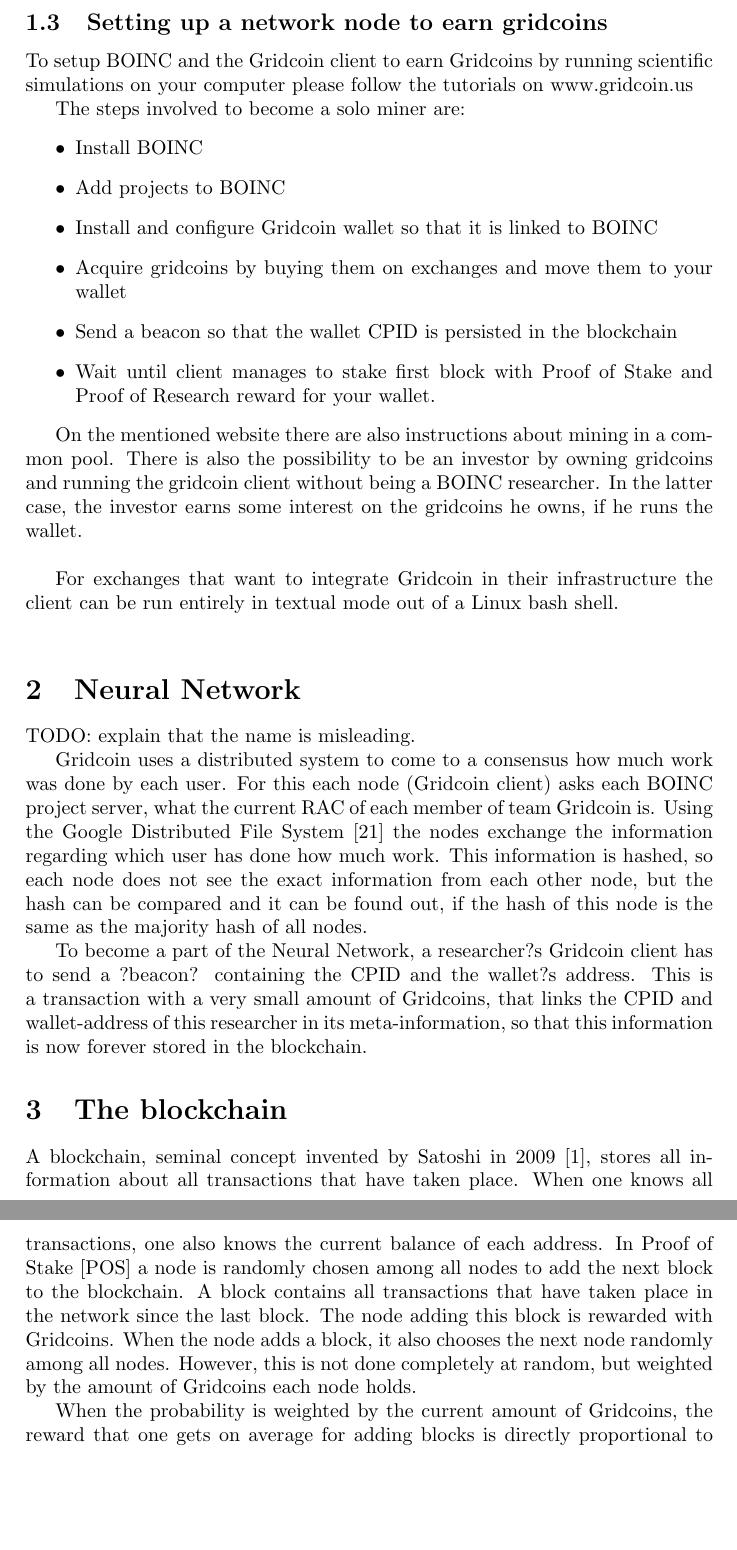
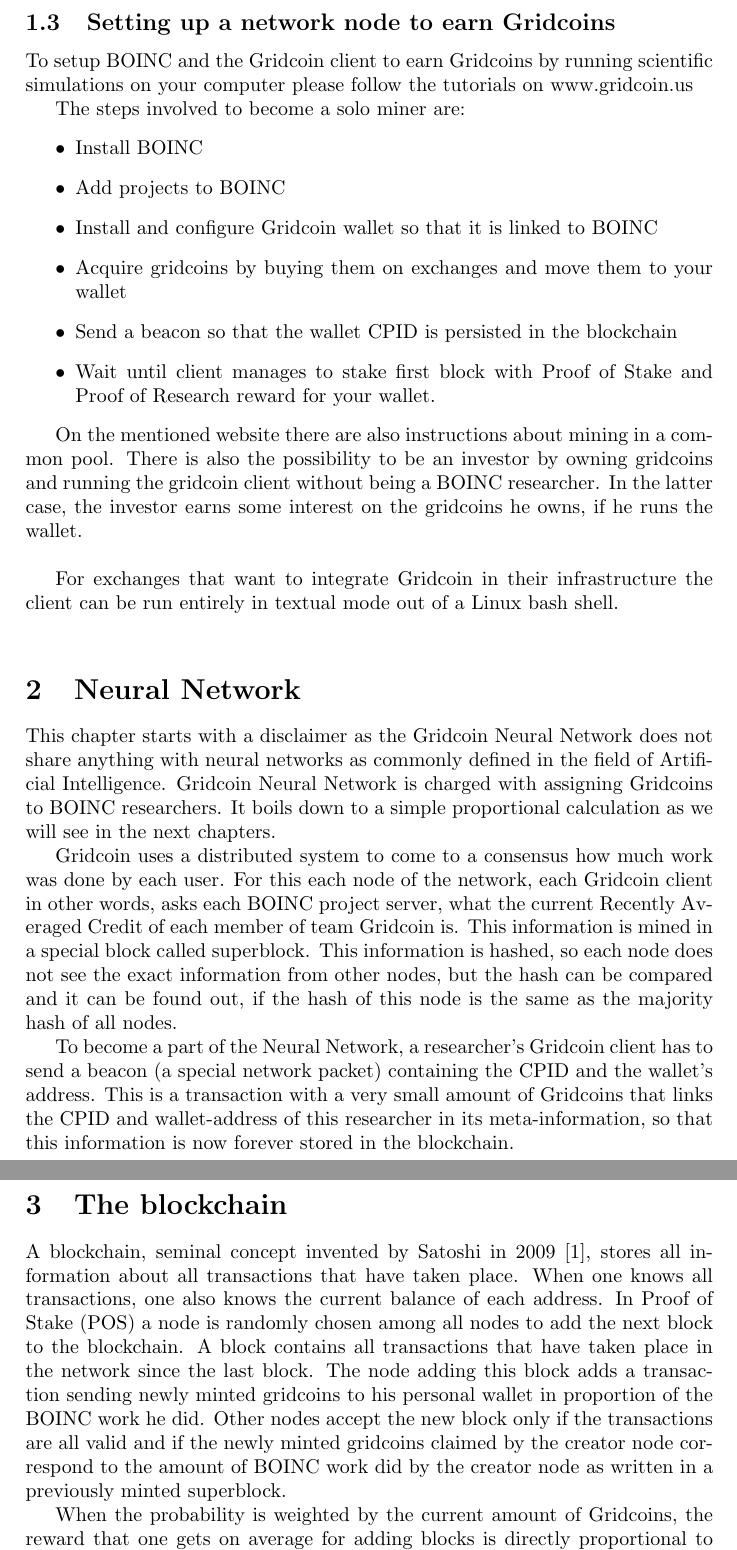
Before and after one commit to gridcoin-community/Whitepaper, a LaTeX paper (gridcoin-research-whitepaper.tex, which reads blockchain.tex, introduction.tex, neuralnetwork.tex): two parts of pages 6 and 7 of 25, joined at a grey line, cut so that both start at the same text, the shorter picture padded with empty space. Compiled offline with pdfLaTeX.

Commit message:
big revision of incredible mess past blockchain chapter

```diff
--- a/blockchain.tex
+++ b/blockchain.tex
@@ -1,5 +1,5 @@
 \section{The blockchain}
 
-A blockchain, seminal concept invented by Satoshi in 2009 [1], stores all information about all transactions that have taken place. When one knows all transactions, one also knows the current balance of each address. In Proof of Stake [POS] a node is randomly chosen among all nodes to add the next block to the blockchain. A block contains all transactions that have taken place in the network since the last block. The node adding this block is rewarded with Gridcoins. When the node adds a block, it also chooses the next node randomly among all nodes. However, this is not done completely at random, but weighted by the amount of Gridcoins each node holds.
+A blockchain, seminal concept invented by Satoshi in 2009 [1], stores all information about all transactions that have taken place. When one knows all transactions, one also knows the current balance of each address. In Proof of Stake (POS) a node is randomly chosen among all nodes to add the next block to the blockchain. A block contains all transactions that have taken place in the network since the last block. The node adding this block adds a transaction sending newly minted gridcoins to his personal wallet in proportion of the BOINC work he did. Other nodes accept the new block only if the transactions are all valid and if the newly minted gridcoins claimed by the creator node correspond to the amount of BOINC work did by the creator node as written in a previously minted superblock.
 
 When the probability is weighted by the current amount of Gridcoins, the reward that one gets on average for adding blocks is directly proportional to the amount of Gridcoins in possession (as this is the probability to be chosen to add the next block and get the reward) and thus can be seen as an interest for the user.
--- a/introduction.tex
+++ b/introduction.tex
@@ -50,7 +50,7 @@
 
 The Gridcoin Client is very similar to a Bitcoin client, inheriting substantial portions of source code from it. It is sometimes called a wallet, because it stores the Gridcoins owned by a user. The client allows to receive and send gridcoins to other clients. If it is attached to BOINC, it tries to mine blocks by collecting transactions and by showing that there was actual BOINC research done. From time to time, the client stakes gridcoins so that they earn an interest.
 
-\subsection{Setting up a network node to earn gridcoins}
+\subsection{Setting up a network node to earn Gridcoins}
 
 To setup BOINC and the Gridcoin client to earn Gridcoins by running scientific simulations on your computer please follow the tutorials on www.gridcoin.us
 
--- a/neuralnetwork.tex
+++ b/neuralnetwork.tex
@@ -1,7 +1,7 @@
 \section{Neural Network}
 
-TODO: explain that the name is misleading.
+This chapter starts with a disclaimer as the Gridcoin Neural Network does not share anything with neural networks as commonly defined in the field of Artificial Intelligence. Gridcoin Neural Network is charged with assigning Gridcoins to BOINC researchers. It boils down to a simple proportional calculation as we will see in the next chapters.
 
-Gridcoin uses a distributed system to come to a consensus how much work was done by each user. For this each node (Gridcoin client) asks each BOINC project server, what  the current RAC of each member of team Gridcoin is. Using the Google Distributed File System [21] the nodes exchange the information regarding which user has done how much work. This information is hashed, so each node does not see the exact information from each other node, but the hash can be compared and it can be found out, if the hash of this node is the same as the majority hash of all nodes.
+Gridcoin uses a distributed system to come to a consensus how much work was done by each user. For this each node of the network, each Gridcoin client in other words, asks each BOINC project server, what the current Recently Averaged Credit of each member of team Gridcoin is. This information is mined in a special block called superblock. This information is hashed, so each node does not see the exact information from other nodes, but the hash can be compared and it can be found out, if the hash of this node is the same as the majority hash of all nodes.
 
-To become a part of the Neural Network, a researcher?s Gridcoin client has to send a ?beacon? containing the CPID and the wallet?s address. This is a transaction with a very small amount of Gridcoins, that links  the CPID  and wallet-address of this researcher in  its meta-information, so that this information is now forever stored in the blockchain.
+To become a part of the Neural Network, a researcher's Gridcoin client has to send a beacon (a special network packet) containing the CPID and the wallet's address. This is a transaction with a very small amount of Gridcoins that links  the CPID  and wallet-address of this researcher in its meta-information, so that this information is now forever stored in the blockchain.
```
Also changed, not shown: appendix.tex (+1 -0 lines), gridcoin-research-whitepaper.pdf, introduction.tex (2 more changed lines).
